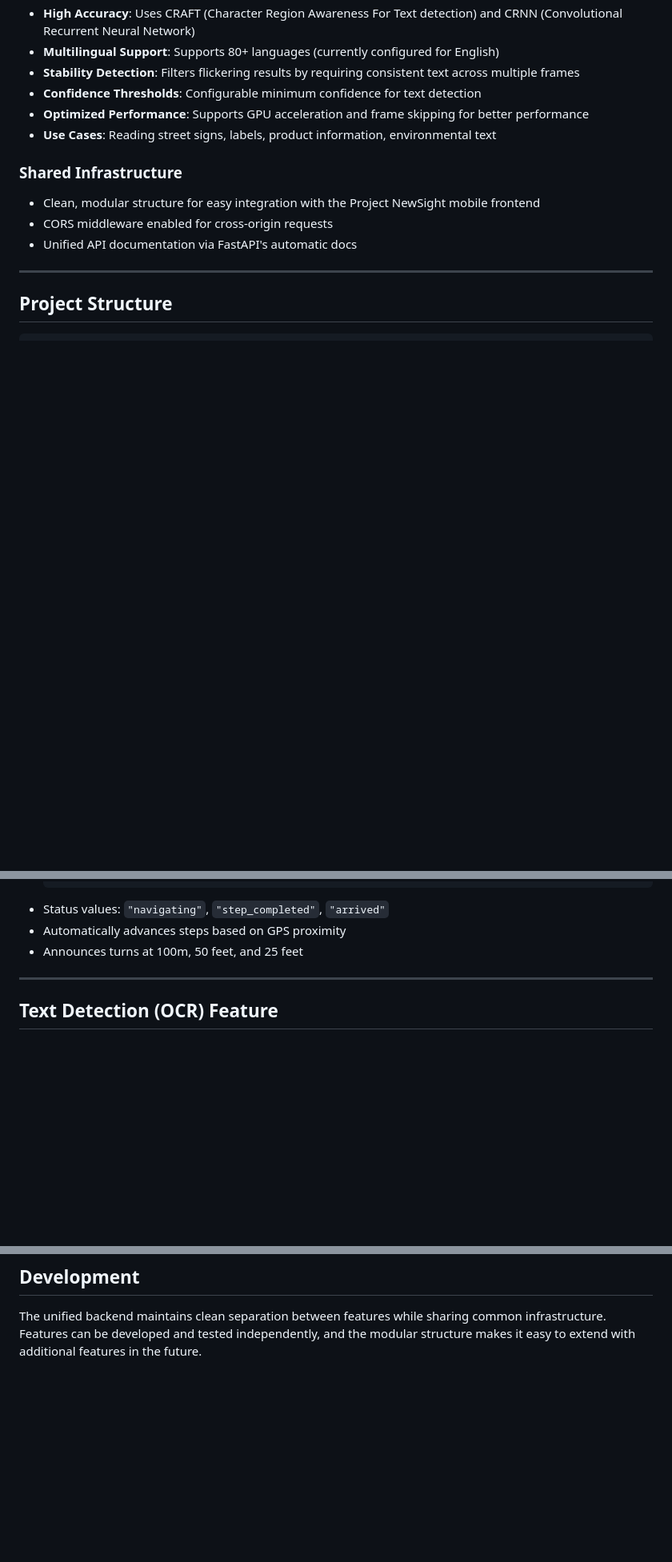
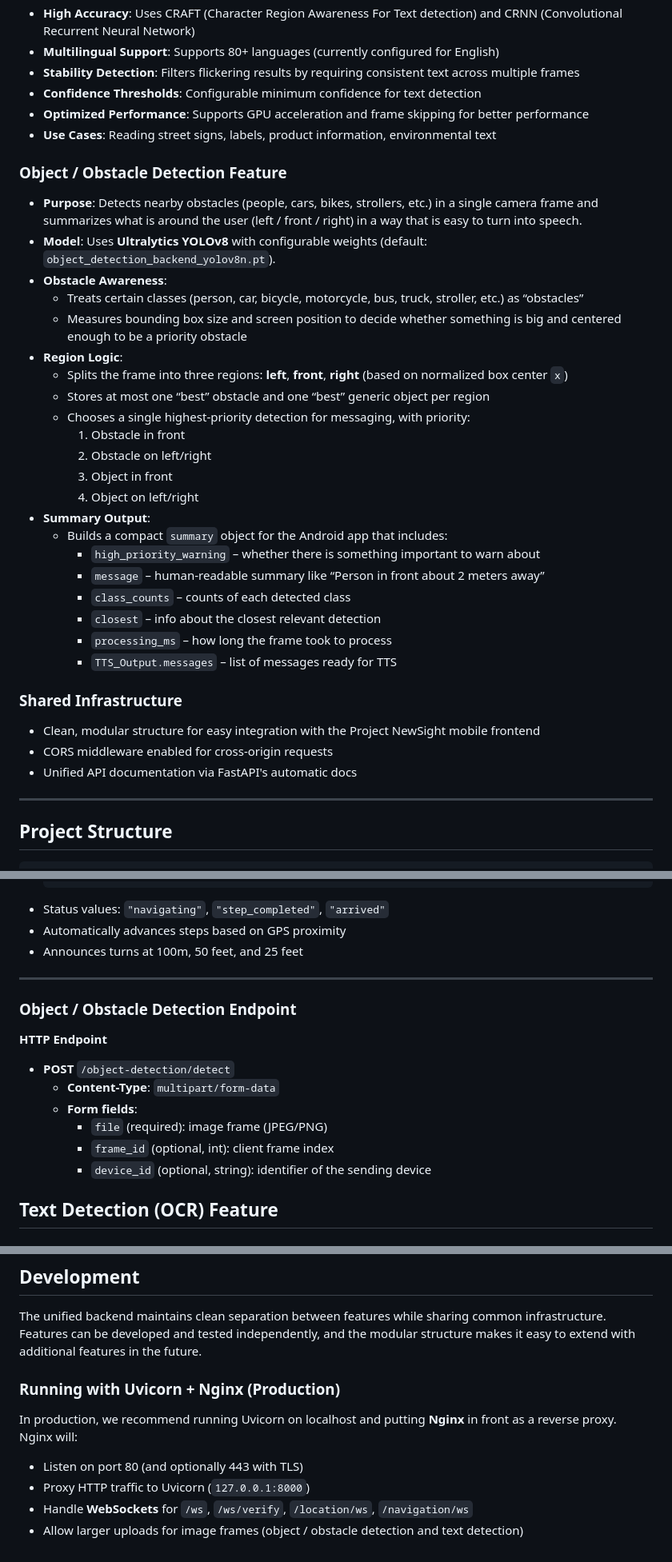
Before and after one commit to Project-NewSight/CIS4398-Project-NewSight-Backend, a Markdown page: README.md, 3 parts joined by grey strips. Shown: that part at 80% size. Drawn GitHub-style; blank space fills up the shorter version.

Commit message:
updated readme for obsticle detection backend

```diff
--- a/README.md
+++ b/README.md
@@ -70,6 +72,30 @@ The system ensures that in an emergency, user data is safely transmitted, messag
 - **Optimized Performance**: Supports GPU acceleration and frame skipping for better performance
 - **Use Cases**: Reading street signs, labels, product information, environmental text
 
+### Object / Obstacle Detection Feature
+
+- **Purpose**: Detects nearby obstacles (people, cars, bikes, strollers, etc.) in a single camera frame and summarizes what is around the user (left / front / right) in a way that is easy to turn into speech.
+- **Model**: Uses **Ultralytics YOLOv8** with configurable weights (default: `object_detection_backend_yolov8n.pt`).
+- **Obstacle Awareness**:
+  - Treats certain classes (person, car, bicycle, motorcycle, bus, truck, stroller, etc.) as “obstacles”
+  - Measures bounding box size and screen position to decide whether something is big and centered enough to be a priority obstacle
+- **Region Logic**:
+  - Splits the frame into three regions: **left**, **front**, **right** (based on normalized box center `x`)
+  - Stores at most one “best” obstacle and one “best” generic object per region
+  - Chooses a single highest-priority detection for messaging, with priority:
+    1. Obstacle in front
+    2. Obstacle on left/right
+    3. Object in front
+    4. Object on left/right
+- **Summary Output**:
+  - Builds a compact `summary` object for the Android app that includes:
+    - `high_priority_warning` – whether there is something important to warn about
+    - `message` – human-readable summary like “Person in front about 2 meters away”
+    - `class_counts` – counts of each detected class
+    - `closest` – info about the closest relevant detection
+    - `processing_ms` – how long the frame took to process
+    - `TTS_Output.messages` – list of messages ready for TTS
+
 ### Shared Infrastructure
 - Clean, modular structure for easy integration with the Project NewSight mobile frontend
 - CORS middleware enabled for cross-origin requests
@@ -338,6 +365,16 @@ uvicorn app.main:app --reload
 
 ---
 
+### Object / Obstacle Detection Endpoint
+**HTTP Endpoint**
+
+- **POST** `/object-detection/detect`
+  - **Content-Type**: `multipart/form-data`
+  - **Form fields**:
+    - `file` (required): image frame (JPEG/PNG)
+    - `frame_id` (optional, int): client frame index
+    - `device_id` (optional, string): identifier of the sending device
+
 ## Text Detection (OCR) Feature
 
 ### Testing OCR on Static Images
@@ -514,3 +551,13 @@ pip install -r requirements.txt --force-reinstall
 ## Development
 
 The unified backend maintains clean separation between features while sharing common infrastructure. Features can be developed and tested independently, and the modular structure makes it easy to extend with additional features in the future.
+
+### Running with Uvicorn + Nginx (Production)
+
+In production, we recommend running Uvicorn on localhost and putting **Nginx** in front
+as a reverse proxy. Nginx will:
+
+- Listen on port 80 (and optionally 443 with TLS)
+- Proxy HTTP traffic to Uvicorn (`127.0.0.1:8000`)
+- Handle **WebSockets** for `/ws`, `/ws/verify`, `/location/ws`, `/navigation/ws`
+- Allow larger uploads for image frames (object / obstacle detection and text detection)
```
Also changed, not shown: other parts of README.md (+3 -0 lines).
